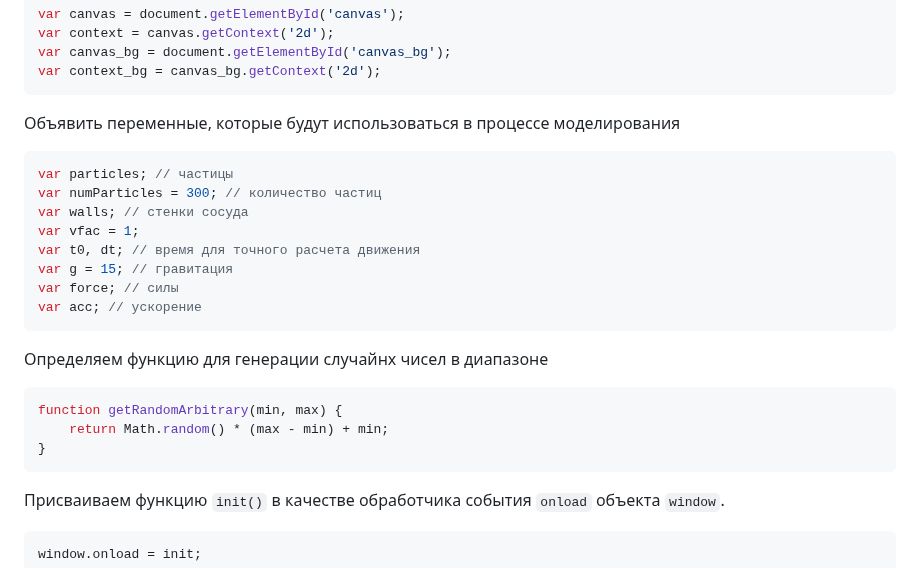
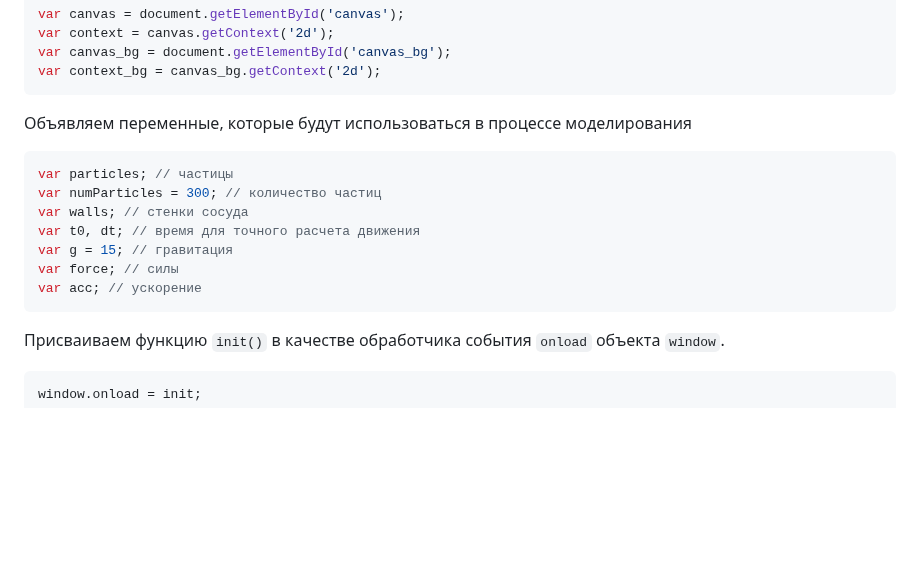
Before and after one commit to NogameNo-life/Graduate-work, a Markdown page: README.md, the part around the change. GitHub-like rendering; blank space fills up the shorter version.

Commit message:
Remove unnecessary code block

````diff
--- a/README.md
+++ b/README.md
@@ -392,25 +392,16 @@ var canvas_bg = document.getElementById('canvas_bg');
 var context_bg = canvas_bg.getContext('2d');
 ```
 
-Объявить переменные, которые будут использоваться в процессе моделирования
+Объявляем переменные, которые будут использоваться в процессе моделирования
 
 ```JS
 var particles; // частицы
 var numParticles = 300; // количество частиц
 var walls; // стенки сосуда
-var vfac = 1;
 var t0, dt; // время для точного расчета движения
 var g = 15; // гравитация
 var force; // силы
 var acc; // ускорение
-```
-
-Определяем функцию для генерации случайнх чисел в диапазоне
-
-```JS
-function getRandomArbitrary(min, max) {
-    return Math.random() * (max - min) + min;
-}
 ```
 
 Присваиваем функцию ```init()``` в качестве обработчика события ```onload``` объекта ```window```.
````
